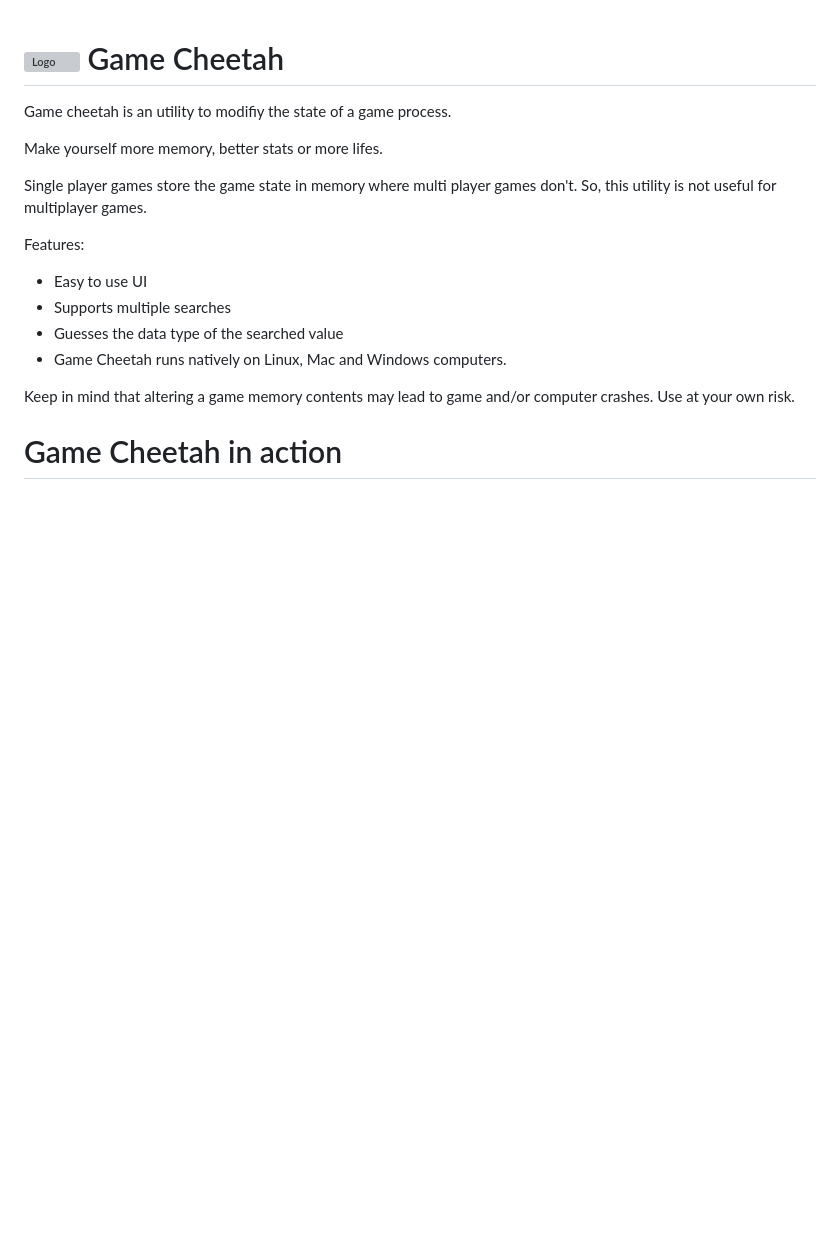
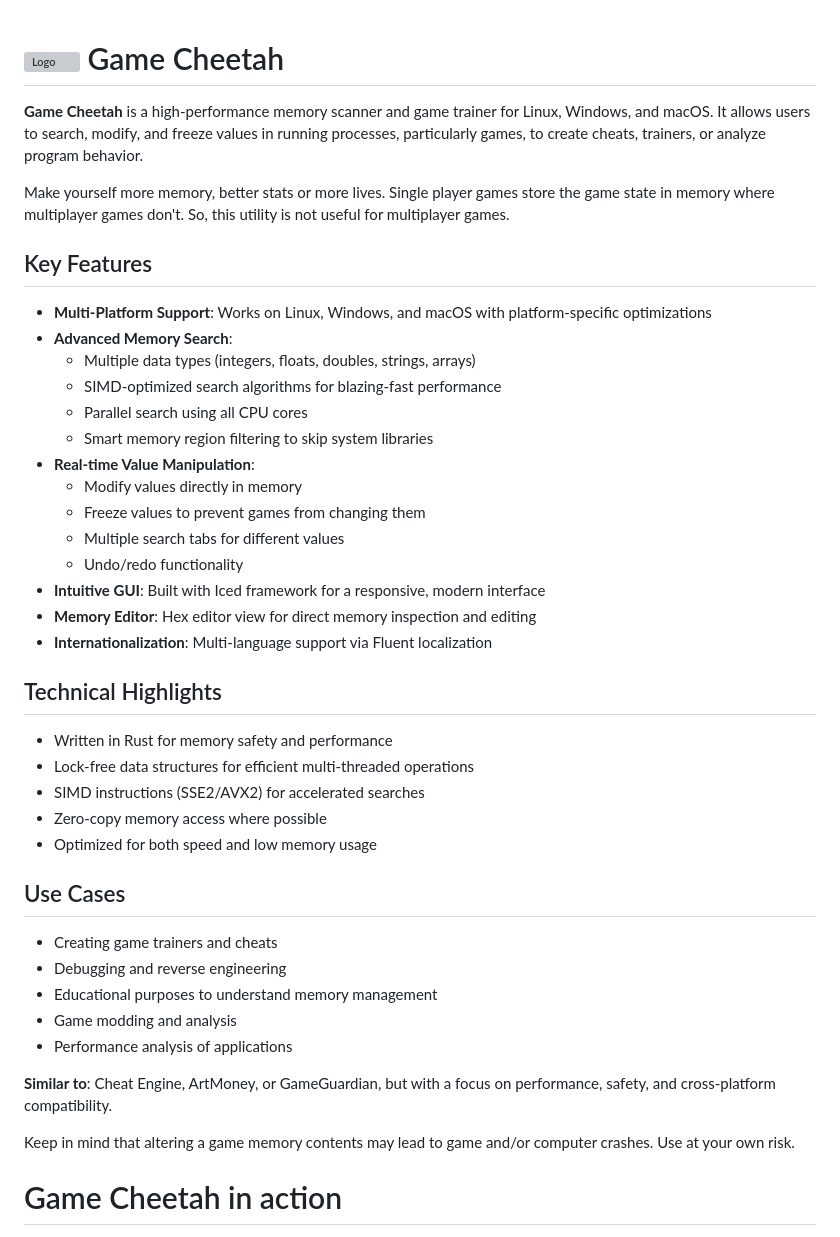
Before and after one commit to mkrueger/game_cheetah, a Markdown page: README.md, the part around the change. GitHub-like rendering; blank space fills up the shorter version; grey boxes are pictures that could not be loaded.

```diff
--- a/README.md
+++ b/README.md
@@ -1,16 +1,43 @@
 # ![Logo](/build/linux/128x128.png) Game Cheetah
-Game cheetah is an utility to modifiy the state of a game process.
 
-Make yourself more memory, better stats or more lifes.
+**Game Cheetah** is a high-performance memory scanner and game trainer for Linux, Windows, and macOS. It allows users to search, modify, and freeze values in running processes, particularly games, to create cheats, trainers, or analyze program behavior.
 
-Single player games store the game state in memory where multi player games
-don't. So, this utility is not useful for multiplayer games.
+Make yourself more memory, better stats or more lives. Single player games store the game state in memory where multiplayer games don't. So, this utility is not useful for multiplayer games.
 
-Features:
- * Easy to use UI
- * Supports multiple searches
- * Guesses the data type of the searched value
- * Game Cheetah runs natively on Linux, Mac and Windows computers.
+## Key Features
+
+- **Multi-Platform Support**: Works on Linux, Windows, and macOS with platform-specific optimizations
+- **Advanced Memory Search**:
+  - Multiple data types (integers, floats, doubles, strings, arrays)
+  - SIMD-optimized search algorithms for blazing-fast performance
+  - Parallel search using all CPU cores
+  - Smart memory region filtering to skip system libraries
+- **Real-time Value Manipulation**:
+  - Modify values directly in memory
+  - Freeze values to prevent games from changing them
+  - Multiple search tabs for different values
+  - Undo/redo functionality
+- **Intuitive GUI**: Built with Iced framework for a responsive, modern interface
+- **Memory Editor**: Hex editor view for direct memory inspection and editing
+- **Internationalization**: Multi-language support via Fluent localization
+
+## Technical Highlights
+
+- Written in Rust for memory safety and performance
+- Lock-free data structures for efficient multi-threaded operations
+- SIMD instructions (SSE2/AVX2) for accelerated searches
+- Zero-copy memory access where possible
+- Optimized for both speed and low memory usage
+
+## Use Cases
+
+- Creating game trainers and cheats
+- Debugging and reverse engineering
+- Educational purposes to understand memory management
+- Game modding and analysis
+- Performance analysis of applications
+
+**Similar to**: Cheat Engine, ArtMoney, or GameGuardian, but with a focus on performance, safety, and cross-platform compatibility.
 
 Keep in mind that altering a game memory contents may lead to game and/or computer crashes. Use at your own risk.
 
```
Also changed, not shown: assets/Screenshot.png, 5 other files.
